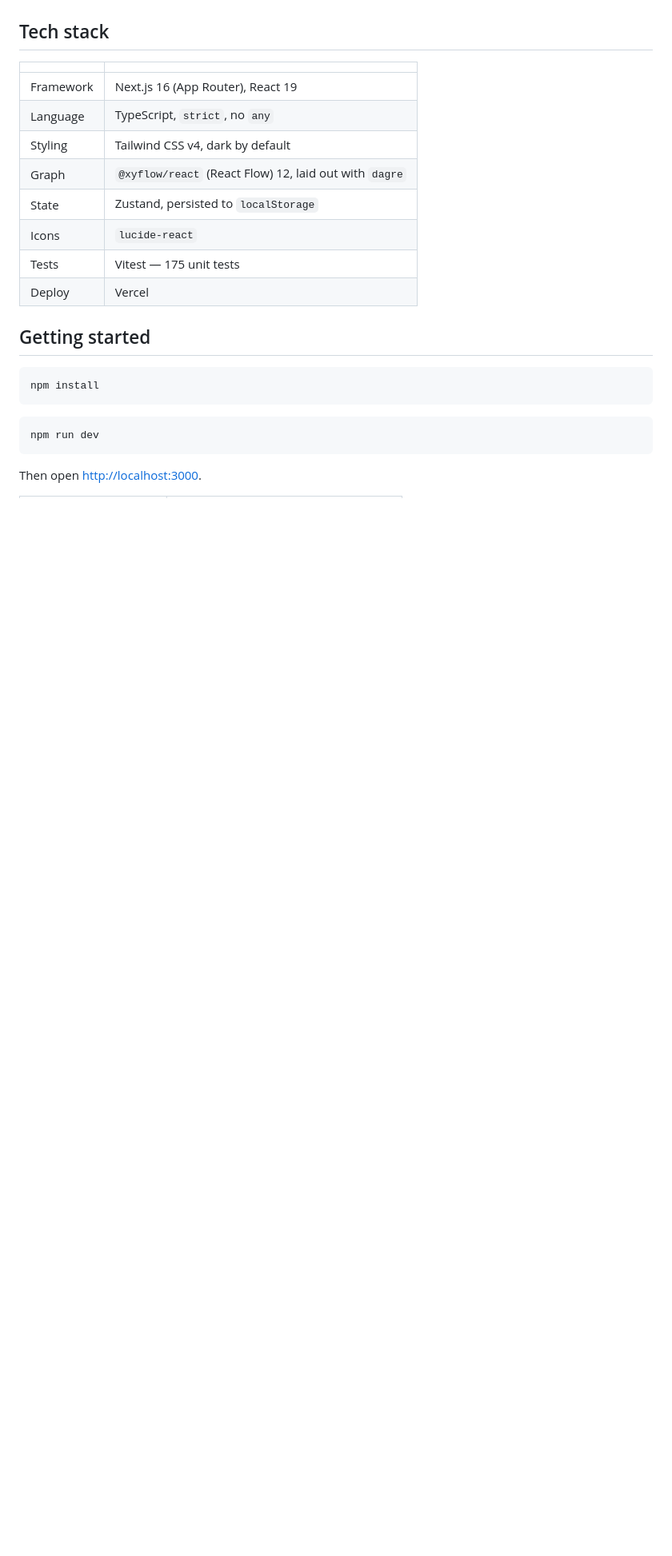
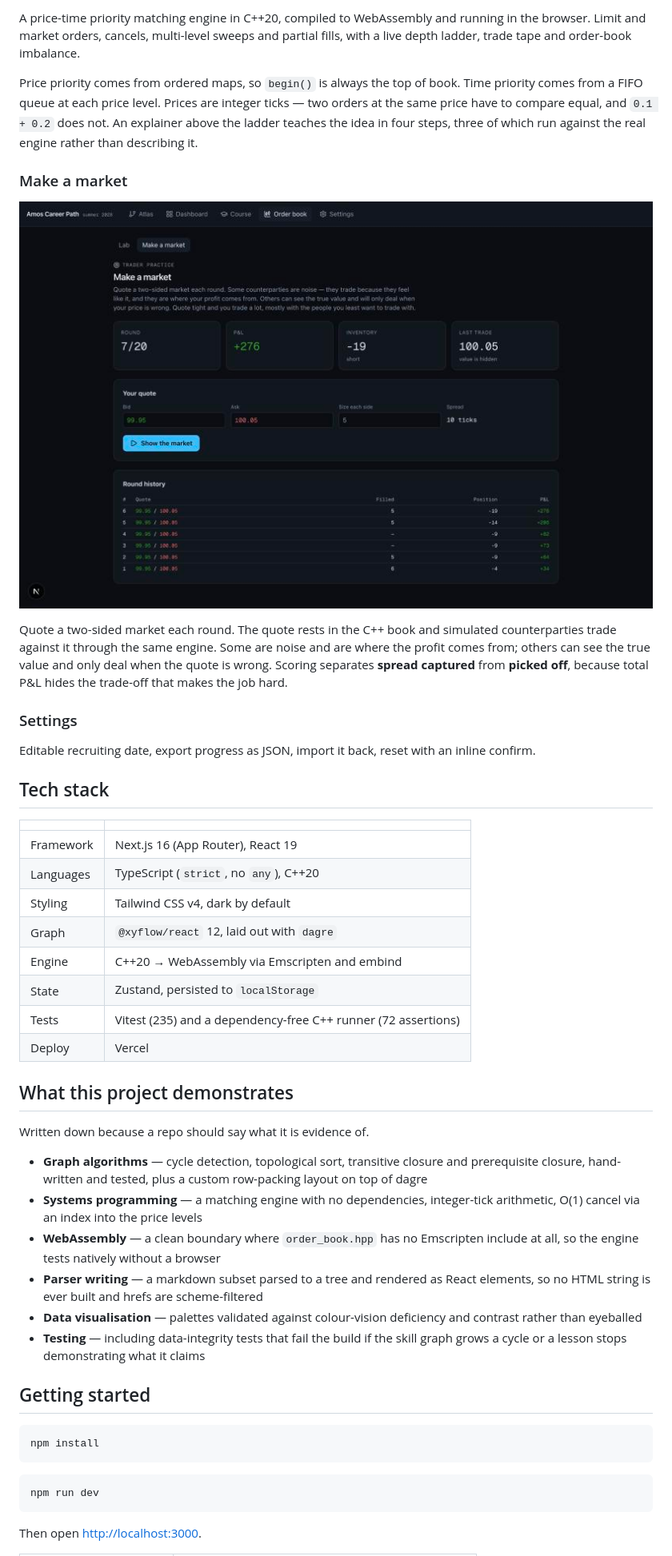
Before and after one commit to aabdulai116/amos-career-path, a Markdown page: README.md, the part around one of its changes. Shown at 80% size. Rendered like a GitHub page; pictures changed too: docs/screenshots/market-making.jpg (added); blank space fills up the shorter version.

```diff
--- a/README.md
+++ b/README.md
@@ -59,16 +72,56 @@ a skill I cannot point to a repo for is not a skill I can put on a resume.
+A price-time priority matching engine in C++20, compiled to WebAssembly and
+running in the browser. Limit and market orders, cancels, multi-level sweeps and
+partial fills, with a live depth ladder, trade tape and order-book imbalance.
+
+Price priority comes from ordered maps, so `begin()` is always the top of book.
+Time priority comes from a FIFO queue at each price level. Prices are integer
+ticks — two orders at the same price have to compare equal, and `0.1 + 0.2` does
+not. An explainer above the ladder teaches the idea in four steps, three of which
+run against the real engine rather than describing it.
+
+### Make a market
+![The market-making game](docs/screenshots/market-making.jpg)
+
+Quote a two-sided market each round. The quote rests in the C++ book and simulated
+counterparties trade against it through the same engine. Some are noise and are
+where the profit comes from; others can see the true value and only deal when the
+quote is wrong. Scoring separates **spread captured** from **picked off**, because
+total P&L hides the trade-off that makes the job hard.
+
+### Settings
+Editable recruiting date, export progress as JSON, import it back, reset with an
+inline confirm.
 
 ## Tech stack
 
 | | |
 |---|---|
 | Framework | Next.js 16 (App Router), React 19 |
-| Language | TypeScript, `strict`, no `any` |
+| Languages | TypeScript (`strict`, no `any`), C++20 |
 | Styling | Tailwind CSS v4, dark by default |
-| Graph | `@xyflow/react` (React Flow) 12, laid out with `dagre` |
+| Graph | `@xyflow/react` 12, laid out with `dagre` |
+| Engine | C++20 → WebAssembly via Emscripten and embind |
 | State | Zustand, persisted to `localStorage` |
-| Icons | `lucide-react` |
-| Tests | Vitest — 175 unit tests |
+| Tests | Vitest (235) and a dependency-free C++ runner (72 assertions) |
 | Deploy | Vercel |
+
+## What this project demonstrates
+
+Written down because a repo should say what it is evidence of.
+
+- **Graph algorithms** — cycle detection, topological sort, transitive closure and
+  prerequisite closure, hand-written and tested, plus a custom row-packing layout
+  on top of dagre
+- **Systems programming** — a matching engine with no dependencies, integer-tick
+  arithmetic, O(1) cancel via an index into the price levels
+- **WebAssembly** — a clean boundary where `order_book.hpp` has no Emscripten
+  include at all, so the engine tests natively without a browser
+- **Parser writing** — a markdown subset parsed to a tree and rendered as React
+  elements, so no HTML string is ever built and hrefs are scheme-filtered
+- **Data visualisation** — palettes validated against colour-vision deficiency and
+  contrast rather than eyeballed
+- **Testing** — including data-integrity tests that fail the build if the skill
+  graph grows a cycle or a lesson stops demonstrating what it claims
 
 ## Getting started
 
```
Also changed, not shown: other parts of README.md (+83 -49 lines), ROADMAP.md (+3 -2 lines), docs/screenshots/course.jpg (added), docs/screenshots/orderbook.jpg (added).
